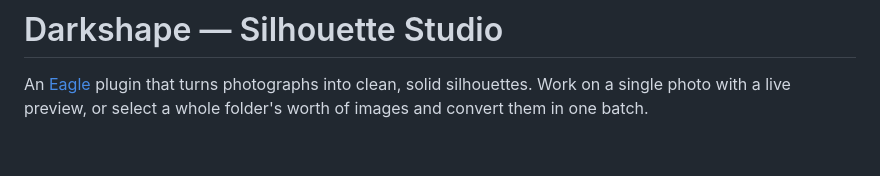
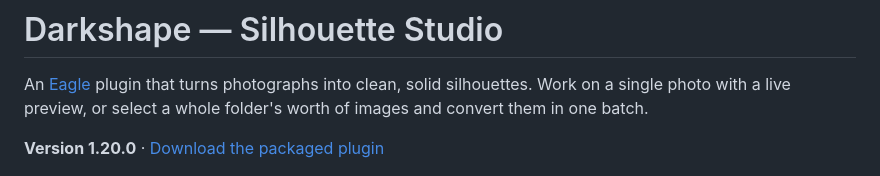
Before and after one commit to Stef4678/darkshape, a Markdown page: README.md, the part around the change. GitHub-like rendering; blank space fills up the shorter version.

Commit message:
State the version in the README
The version only ever appeared in one commit message - the initial import, titled for the 1.17.0 that the manifest said at the time. GitHub shows the last-touching commit beside every file, so index.html, css/style.css, logo.png and all the assets still display that label four versions later, and the repository front page reads as a patchwork of stale messages. No tracked file contained the old number; it was purely a display artefact.

The README now states the current version and links the download, so it is readable rather than inferred. A package script already refuses to build when the manifest and js/engine.js disagree; this is the same check extended to what the reader sees.

```diff
--- a/README.md
+++ b/README.md
@@ -3,6 +3,8 @@
 An [Eagle](https://eagle.cool) plugin that turns photographs into clean, solid
 silhouettes. Work on a single photo with a live preview, or select a whole
 folder's worth of images and convert them in one batch.
+
+**Version 1.20.0** · [Download the packaged plugin](https://github.com/Stef4678/darkshape/releases/latest)
 
 ![Darkshape — Silhouette Studio: fine-tune edges with the Precision Refinement tools, then give the result a look](assets/hero.jpg)
 
```
